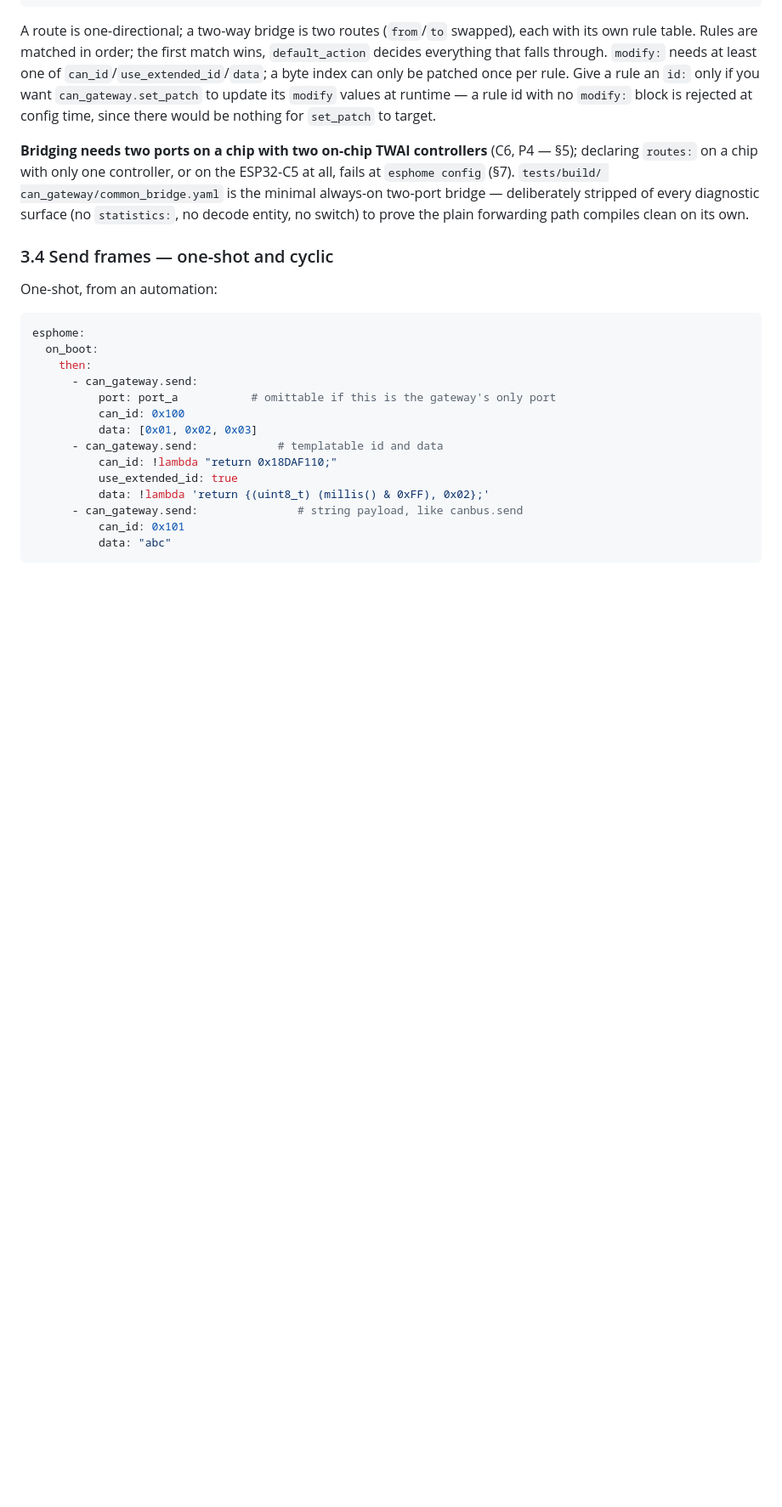
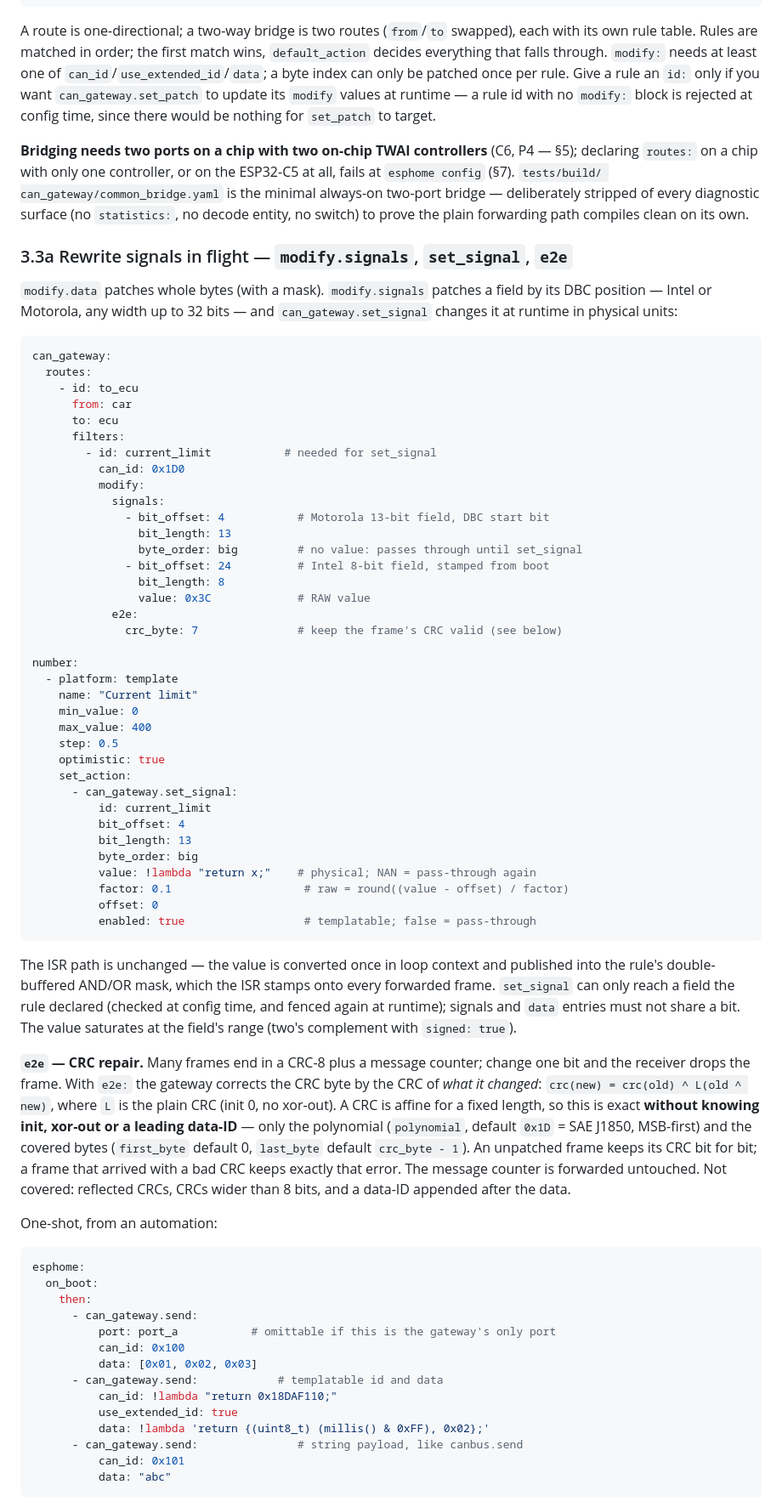
Before and after one commit to kipp-ing/ESPCars, a Markdown page: docs/can_gateway-user-guide.md, the part around one of its changes. Shown at 85% size. Drawn GitHub-style; blank space fills up the shorter version.

Commit message:
docs: user guide for Motorola bit-level decode, modify.signals, set_signal, e2e
Claude-Session: https://claude.ai/code/session_01CobHnBBvxNrVNwBjRwnKJX

````diff
--- a/docs/can_gateway-user-guide.md
+++ b/docs/can_gateway-user-guide.md
@@ -218,7 +235,70 @@ deliberately stripped of every diagnostic surface (no `statistics:`, no
 decode entity, no switch) to prove the plain forwarding path compiles clean
 on its own.
 
-### 3.4 Send frames — one-shot and cyclic
+### 3.3a Rewrite signals in flight — `modify.signals`, `set_signal`, `e2e`
+
+`modify.data` patches whole bytes (with a mask). `modify.signals` patches a
+field by its DBC position — Intel or Motorola, any width up to 32 bits — and
+`can_gateway.set_signal` changes it at runtime in physical units:
+
+```yaml
+can_gateway:
+  routes:
+    - id: to_ecu
+      from: car
+      to: ecu
+      filters:
+        - id: current_limit           # needed for set_signal
+          can_id: 0x1D0
+          modify:
+            signals:
+              - bit_offset: 4           # Motorola 13-bit field, DBC start bit
+                bit_length: 13
+                byte_order: big         # no value: passes through until set_signal
+              - bit_offset: 24          # Intel 8-bit field, stamped from boot
+                bit_length: 8
+                value: 0x3C             # RAW value
+            e2e:
+              crc_byte: 7               # keep the frame's CRC valid (see below)
+
+number:
+  - platform: template
+    name: "Current limit"
+    min_value: 0
+    max_value: 400
+    step: 0.5
+    optimistic: true
+    set_action:
+      - can_gateway.set_signal:
+          id: current_limit
+          bit_offset: 4
+          bit_length: 13
+          byte_order: big
+          value: !lambda "return x;"    # physical; NAN = pass-through again
+          factor: 0.1                    # raw = round((value - offset) / factor)
+          offset: 0
+          enabled: true                  # templatable; false = pass-through
+```
+
+The ISR path is unchanged — the value is converted once in loop context and
+published into the rule's double-buffered AND/OR mask, which the ISR stamps
+onto every forwarded frame. `set_signal` can only reach a field the rule
+declared (checked at config time, and fenced again at runtime); signals and
+`data` entries must not share a bit. The value saturates at the field's
+range (two's complement with `signed: true`).
+
+**`e2e` — CRC repair.** Many frames end in a CRC-8 plus a message counter;
+change one bit and the receiver drops the frame. With `e2e:` the gateway
+corrects the CRC byte by the CRC of *what it changed*:
+`crc(new) = crc(old) ^ L(old ^ new)`, where `L` is the plain CRC (init 0,
+no xor-out). A CRC is affine for a fixed length, so this is exact **without
+knowing init, xor-out or a leading data-ID** — only the polynomial
+(`polynomial`, default `0x1D` = SAE J1850, MSB-first) and the covered bytes
+(`first_byte` default 0, `last_byte` default `crc_byte - 1`). An unpatched
+frame keeps its CRC bit for bit; a frame that arrived with a bad CRC keeps
+exactly that error. The message counter is forwarded untouched. Not covered:
+reflected CRCs, CRCs wider than 8 bits, and a data-ID appended after the data.
+
 
 One-shot, from an automation:
 
````
Also changed, not shown: other parts of docs/can_gateway-user-guide.md (+33 -8 lines).
